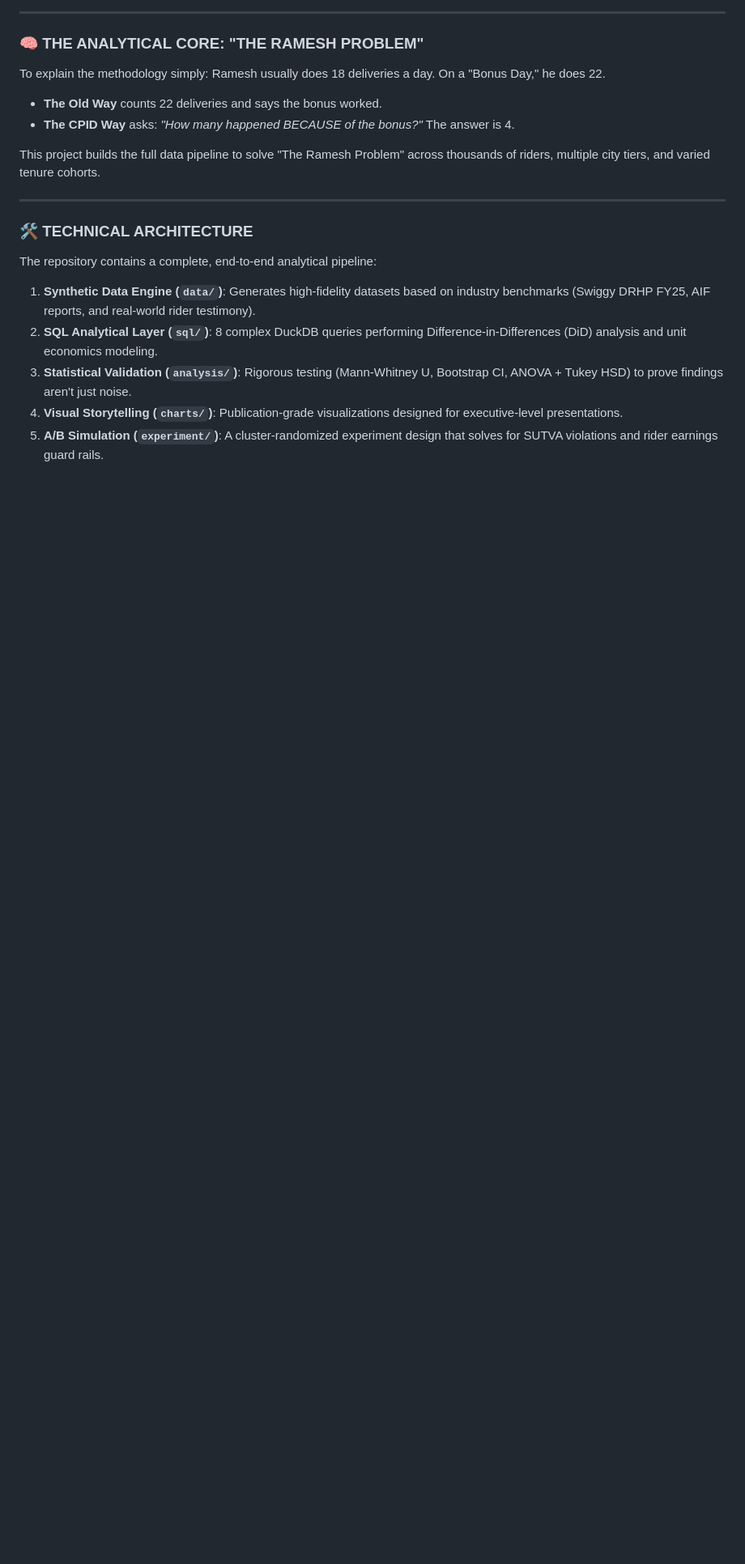
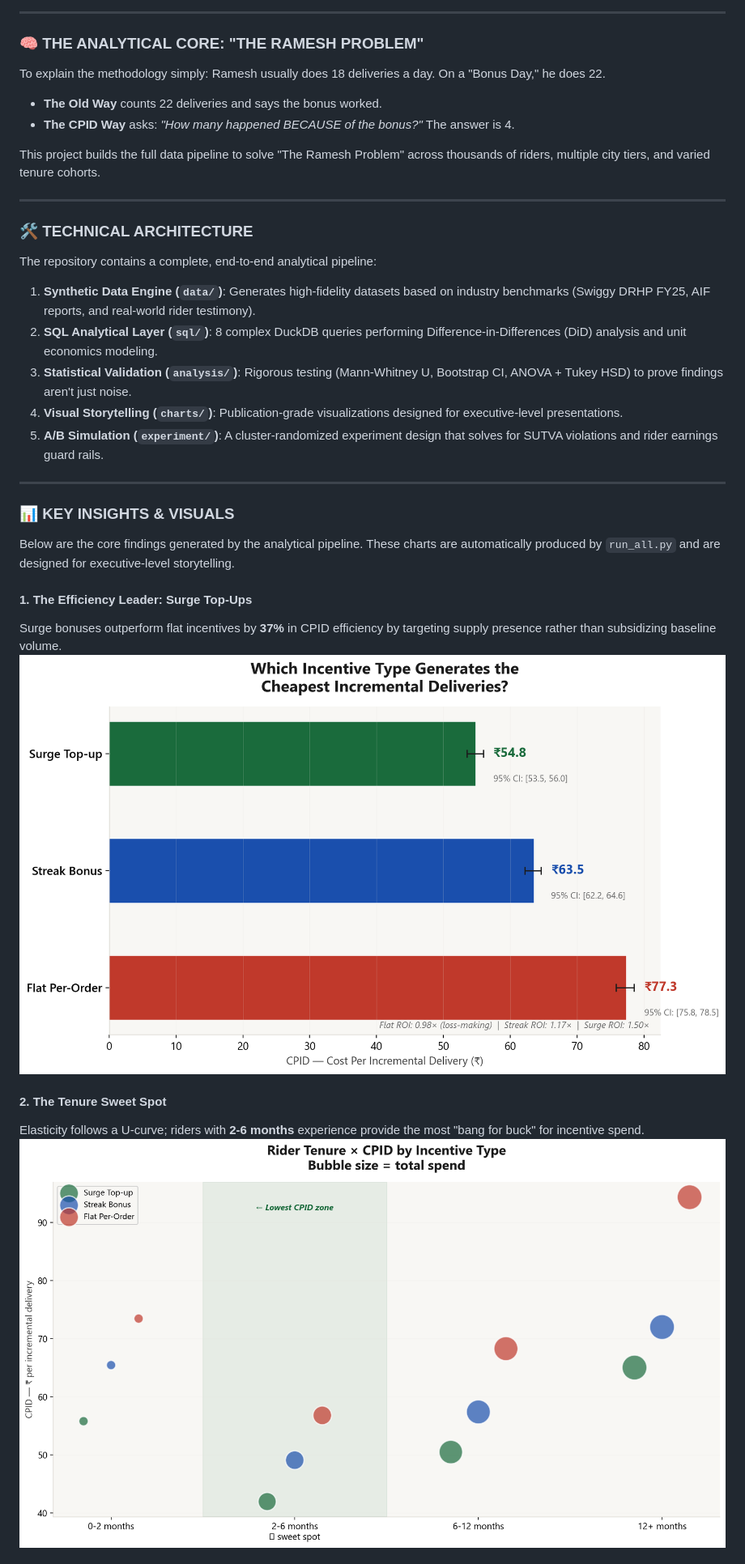
Before and after one commit to NaveenGupta-26/Rider-Incentive-Efficiency-CPID-Optimisation-Analytics-Case-Study, a Markdown page: README.md, the part around one of its changes. Shown at 81% size. Drawn GitHub-style; blank space fills up the shorter version.

Commit message:
Update README with visual infographics and chart previews

```diff
--- a/README.md
+++ b/README.md
@@ -45,3 +45,18 @@ The repository contains a complete, end-to-end analytical pipeline:
 3.  **Statistical Validation (`analysis/`)**: Rigorous testing (Mann-Whitney U, Bootstrap CI, ANOVA + Tukey HSD) to prove findings aren't just noise.
 4.  **Visual Storytelling (`charts/`)**: Publication-grade visualizations designed for executive-level presentations.
 5.  **A/B Simulation (`experiment/`)**: A cluster-randomized experiment design that solves for SUTVA violations and rider earnings guard rails.
+
+---
+
+### 📊 KEY INSIGHTS & VISUALS
+
+Below are the core findings generated by the analytical pipeline. These charts are automatically produced by `run_all.py` and are designed for executive-level storytelling.
+
+#### 1. The Efficiency Leader: Surge Top-Ups
+Surge bonuses outperform flat incentives by **37%** in CPID efficiency by targeting supply presence rather than subsidizing baseline volume.
+![CPID by Type](charts/chart1_cpid_by_type.png)
+
+#### 2. The Tenure Sweet Spot
+Elasticity follows a U-curve; riders with **2-6 months** experience provide the most "bang for buck" for incentive spend.
+![Tenure Scatter](charts/chart2_tenure_scatter.png)
+
```
Also changed, not shown: other parts of README.md (+3 -0 lines).
